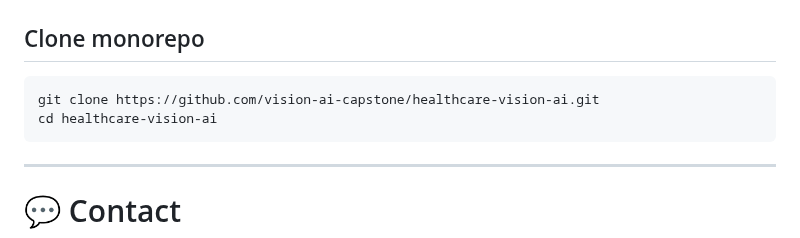
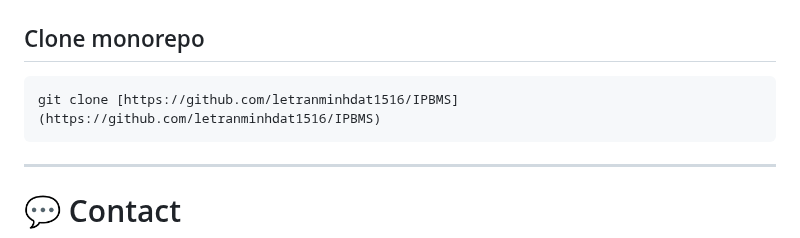
Before and after one commit to letranminhdat1516/IPBMS, a Markdown page: README.md, the part around the change. Drawn GitHub-style.

Commit message:
Update clone command in README for new repository

````diff
--- a/README.md
+++ b/README.md
@@ -196,8 +196,7 @@ healthcare-vision-ai/
 ## Clone monorepo
 
 ```bash
-git clone https://github.com/vision-ai-capstone/healthcare-vision-ai.git
-cd healthcare-vision-ai
+git clone [https://github.com/letranminhdat1516/IPBMS](https://github.com/letranminhdat1516/IPBMS)
 ```
 
 ---
````
